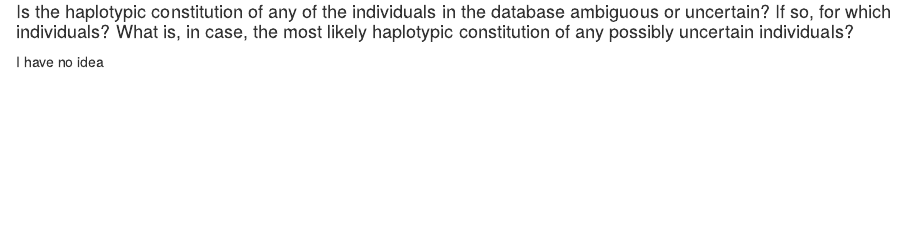
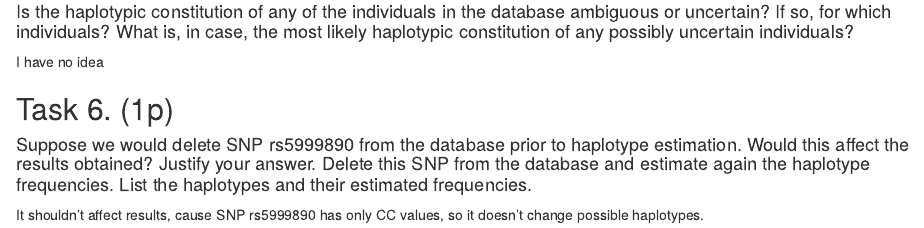
Before and after one commit to deniskovalenko/upc-bioinformatics, an R Markdown document (HW4/HW4.Rmd): the page in a window 1100 px wide, from 1220 px down. Rendered offline with R 4.5, knitr and Pandoc, with nearby package versions; some code elsewhere in the file could not run offline.

Commit message:
beginning of 6th

````diff
--- a/HW4/HW4.Rmd
+++ b/HW4/HW4.Rmd
@@ -125,5 +125,8 @@ I have no idea
 
 ```
 
+## Task 6. (1p)
+#### Suppose we would delete SNP rs5999890 from the database prior to haplotype estimation. Would this affect the results obtained? Justify your answer. Delete this SNP from the database and estimate again the haplotype frequencies. List the haplotypes and their estimated frequencies.
 
+It shouldn't affect results, cause SNP rs5999890 has only CC values, so it doesn't change possible haplotypes.
 ```{r echo=FALSE, warning=FALSE}
````
Also changed, not shown: HW4/HW4.Rmd (2 more changed lines).
